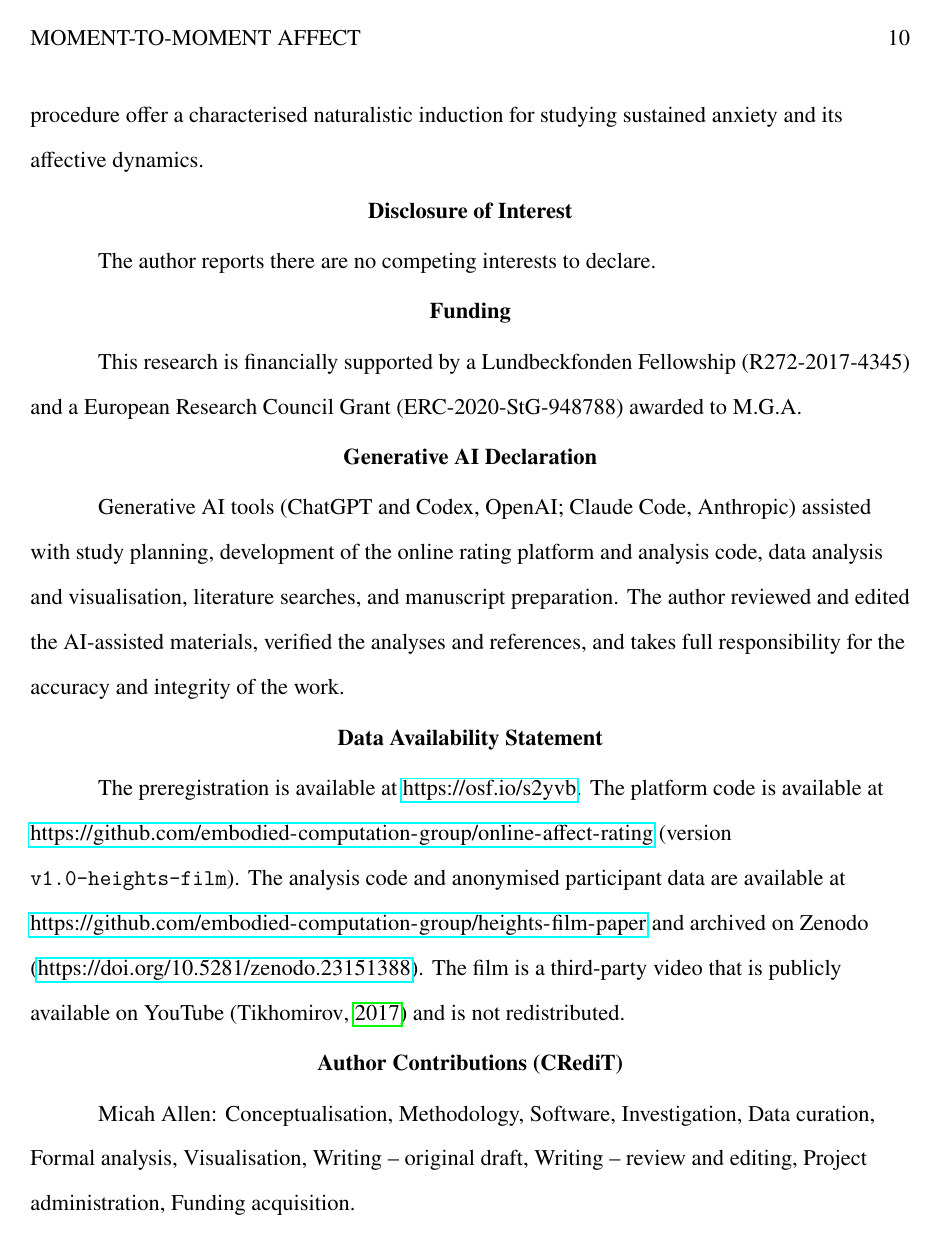
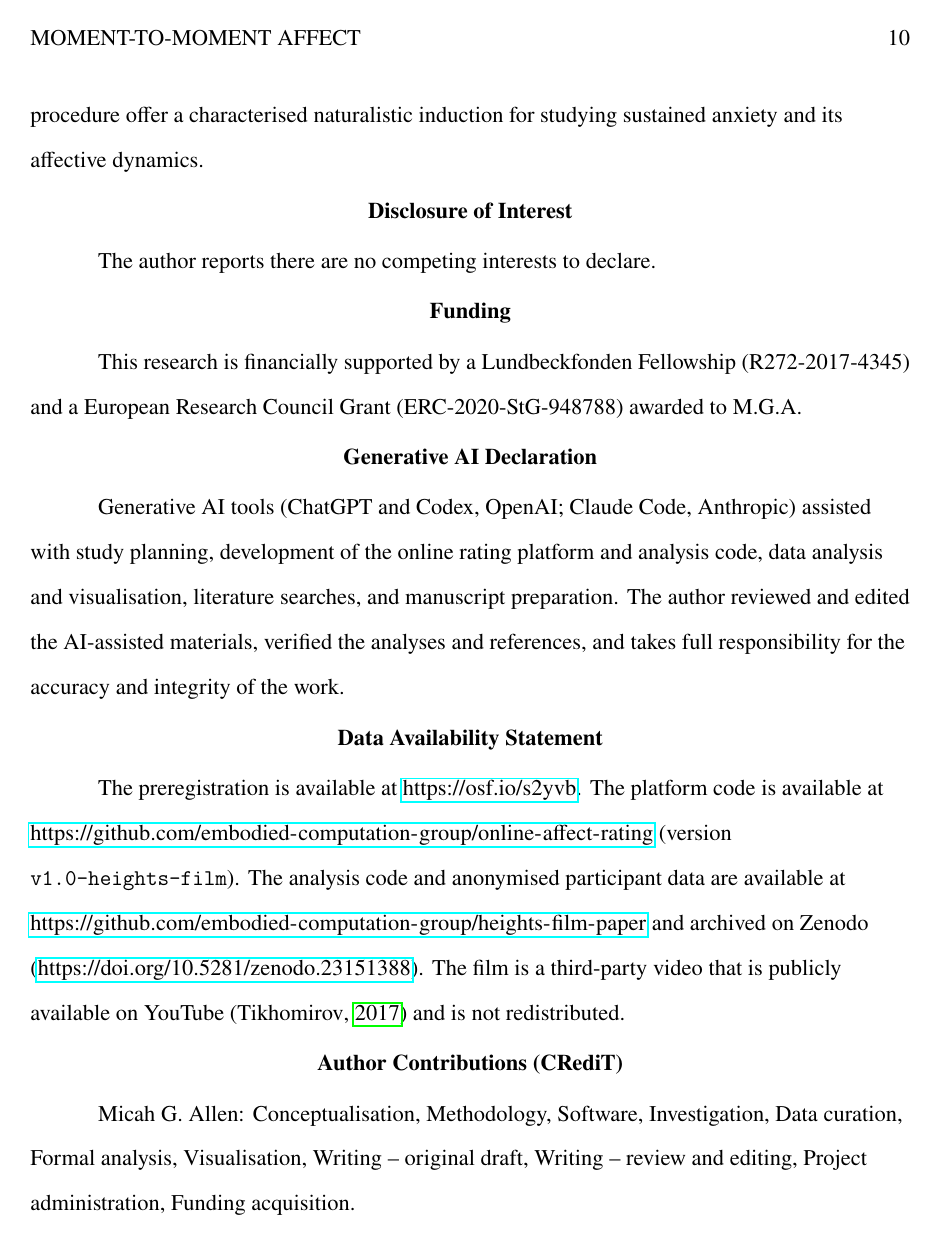
Before and after one commit to embodied-computation-group/heights-film-paper, a LaTeX paper (manuscript/manuscript.tex): page 10 of 15. Compiled offline with pdfLaTeX.

Commit message:
Author name: Micah G. Allen (manuscript, results report, README, Zenodo metadata, licence)
Preregistration text, frozen task materials and the sent email are unchanged.
Checks: PDFs rebuild (manuscript 15 pages); no 'Micah Allen' left in any PDF.

```diff
--- a/manuscript/manuscript.tex
+++ b/manuscript/manuscript.tex
@@ -24,10 +24,10 @@
 
 \title{Moment-to-Moment Affect During Film-Induced Somatic Anxiety}
 \shorttitle{Moment-to-Moment Affect}
-\author{Micah Allen}
+\author{Micah G. Allen}
 \affiliation{Center of Functionally Integrative Neuroscience, Department of Clinical Medicine, Aarhus University,
 Aarhus, Denmark}
-\authornote{Correspondence: Micah Allen, micah@cfin.au.dk. ORCID: 0000-0001-9399-4179.}
+\authornote{Correspondence: Micah G. Allen, micah@cfin.au.dk. ORCID: 0000-0001-9399-4179.}
 
 \abstract{Studying sustained anxiety requires tracing how unpleasant arousal develops, persists and subsides over
 an unfolding experience. We characterised a 13.5-min first-person film of people undertaking dangerous activities
@@ -267,7 +267,7 @@ that is publicly available on YouTube \parencite{tikhomirov2017dubai} and is not
 
 \section*{Author Contributions (CRediT)}
 \enlargethispage{\baselineskip} % Keep the final contribution from occupying a page by itself.
-Micah Allen: Conceptualisation, Methodology, Software, Investigation, Data
+Micah G. Allen: Conceptualisation, Methodology, Software, Investigation, Data
 curation, Formal analysis, Visualisation, Writing -- original draft, Writing -- review and editing, Project
 administration, Funding acquisition.
 
```
Also changed, not shown: README.md, 2 other files.
